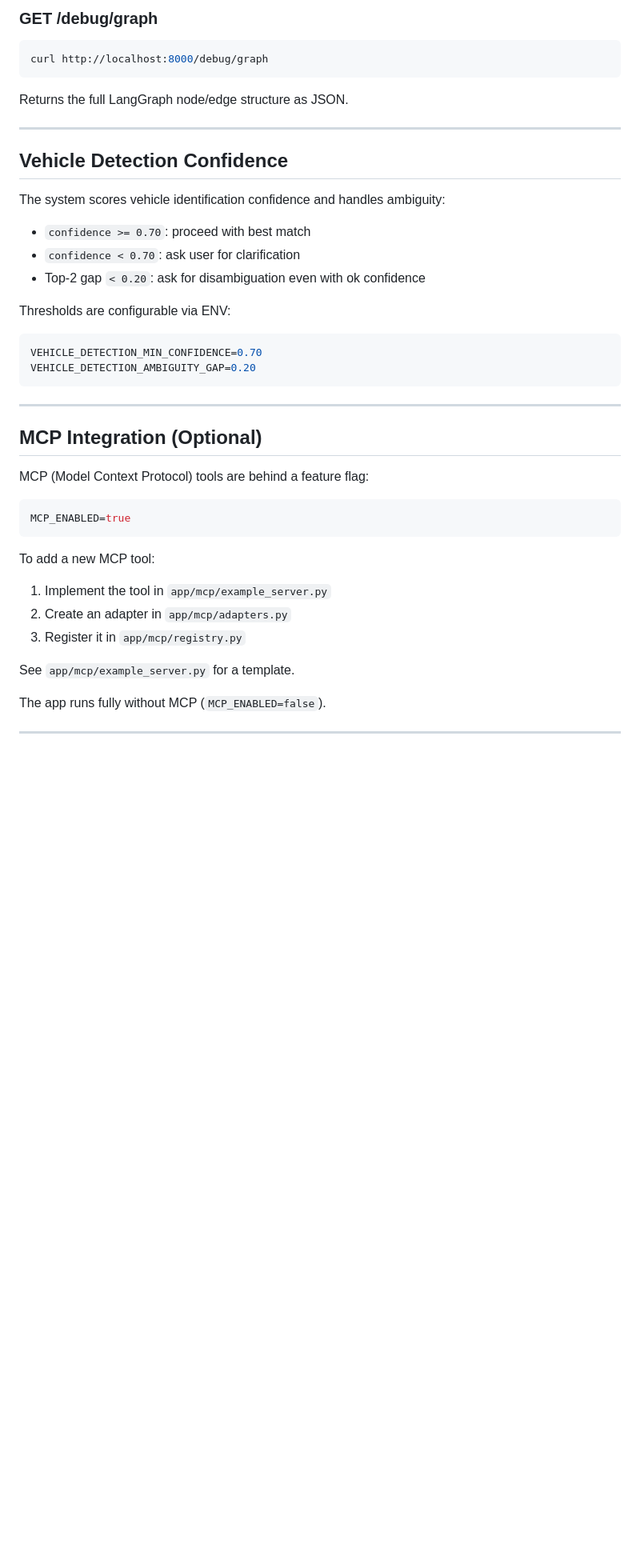
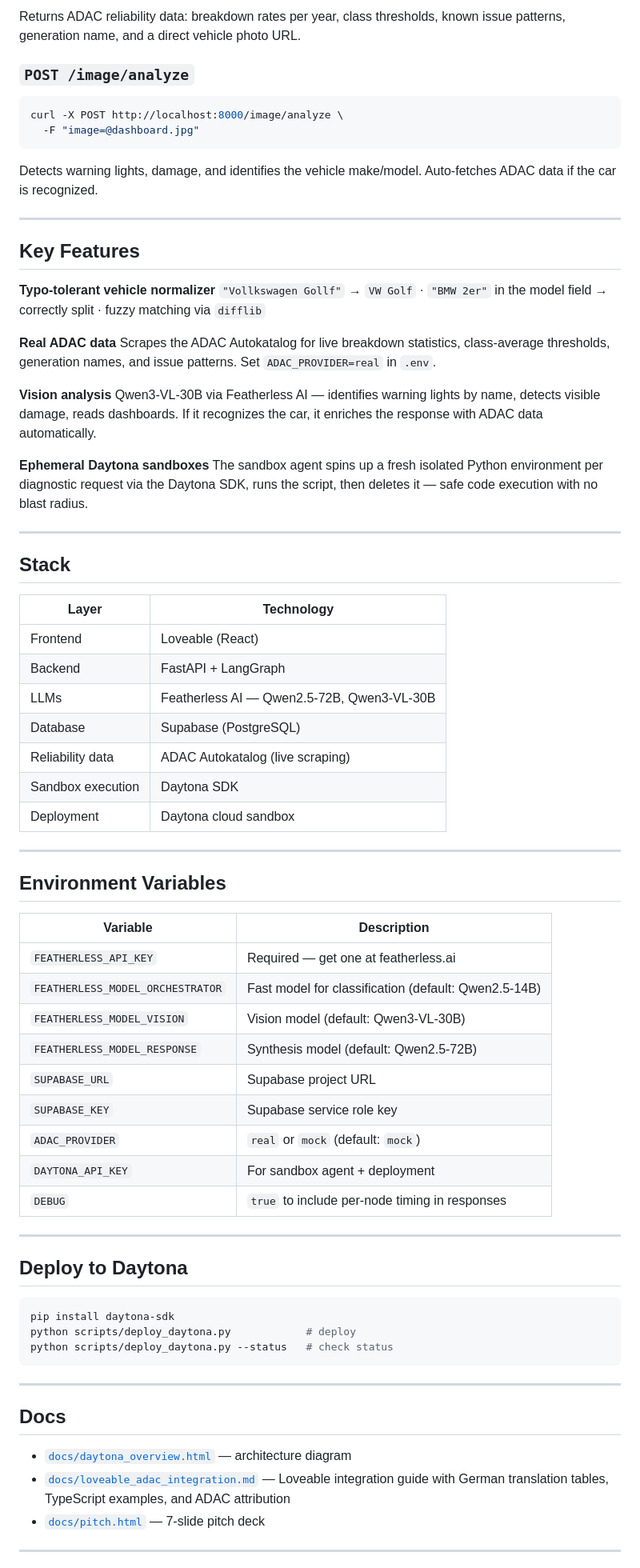
Before and after one commit to kaiser-data/carlover, a Markdown page: README.md, the part around one of its changes. Shown at 80% size. GitHub-like rendering; blank space fills up the shorter version.

````diff
--- a/README.md
+++ b/README.md
@@ -160,47 +86,78 @@ curl -X POST http://localhost:8000/image/analyze \
 ```
 
-### GET /debug/graph
+Returns ADAC reliability data: breakdown rates per year, class thresholds, known issue patterns, generation name, and a direct vehicle photo URL.
 
+### `POST /image/analyze`
 ```bash
-curl http://localhost:8000/debug/graph
+curl -X POST http://localhost:8000/image/analyze \
+  -F "image=@dashboard.jpg"
 ```
 
-Returns the full LangGraph node/edge structure as JSON.
+Detects warning lights, damage, and identifies the vehicle make/model. Auto-fetches ADAC data if the car is recognized.
 
 ---
 
-## Vehicle Detection Confidence
+## Key Features
 
-The system scores vehicle identification confidence and handles ambiguity:
+**Typo-tolerant vehicle normalizer**
+`"Vollkswagen Gollf"` → `VW Golf` · `"BMW 2er"` in the model field → correctly split · fuzzy matching via `difflib`
 
-- `confidence >= 0.70`: proceed with best match
-- `confidence < 0.70`: ask user for clarification
-- Top-2 gap `< 0.20`: ask for disambiguation even with ok confidence
+**Real ADAC data**
+Scrapes the ADAC Autokatalog for live breakdown statistics, class-average thresholds, generation names, and issue patterns. Set `ADAC_PROVIDER=real` in `.env`.
 
-Thresholds are configurable via ENV:
+**Vision analysis**
+Qwen3-VL-30B via Featherless AI — identifies warning lights by name, detects visible damage, reads dashboards. If it recognizes the car, it enriches the response with ADAC data automatically.
+
+**Ephemeral Daytona sandboxes**
+The sandbox agent spins up a fresh isolated Python environment per diagnostic request via the Daytona SDK, runs the script, then deletes it — safe code execution with no blast radius.
+
+---
+
+## Stack
+
+| Layer | Technology |
+|---|---|
+| Frontend | Loveable (React) |
+| Backend | FastAPI + LangGraph |
+| LLMs | Featherless AI — Qwen2.5-72B, Qwen3-VL-30B |
+| Database | Supabase (PostgreSQL) |
+| Reliability data | ADAC Autokatalog (live scraping) |
+| Sandbox execution | Daytona SDK |
+| Deployment | Daytona cloud sandbox |
+
+---
+
+## Environment Variables
+
+| Variable | Description |
+|---|---|
+| `FEATHERLESS_API_KEY` | Required — get one at featherless.ai |
+| `FEATHERLESS_MODEL_ORCHESTRATOR` | Fast model for classification (default: Qwen2.5-14B) |
+| `FEATHERLESS_MODEL_VISION` | Vision model (default: Qwen3-VL-30B) |
+| `FEATHERLESS_MODEL_RESPONSE` | Synthesis model (default: Qwen2.5-72B) |
+| `SUPABASE_URL` | Supabase project URL |
+| `SUPABASE_KEY` | Supabase service role key |
+| `ADAC_PROVIDER` | `real` or `mock` (default: `mock`) |
+| `DAYTONA_API_KEY` | For sandbox agent + deployment |
+| `DEBUG` | `true` to include per-node timing in responses |
+
+---
+
+## Deploy to Daytona
+
 ```bash
-VEHICLE_DETECTION_MIN_CONFIDENCE=0.70
-VEHICLE_DETECTION_AMBIGUITY_GAP=0.20
+pip install daytona-sdk
+python scripts/deploy_daytona.py            # deploy
+python scripts/deploy_daytona.py --status   # check status
 ```
 
 ---
 
-## MCP Integration (Optional)
+## Docs
 
-MCP (Model Context Protocol) tools are behind a feature flag:
-
-```bash
-MCP_ENABLED=true
-```
-
-To add a new MCP tool:
-1. Implement the tool in `app/mcp/example_server.py`
-2. Create an adapter in `app/mcp/adapters.py`
-3. Register it in `app/mcp/registry.py`
-
-See `app/mcp/example_server.py` for a template.
-
-The app runs fully without MCP (`MCP_ENABLED=false`).
+- [`docs/daytona_overview.html`](docs/daytona_overview.html) — architecture diagram
+- [`docs/loveable_adac_integration.md`](docs/loveable_adac_integration.md) — Loveable integration guide with German translation tables, TypeScript examples, and ADAC attribution
+- [`docs/pitch.html`](docs/pitch.html) — 7-slide pitch deck
 
 ---
 
````
Also changed, not shown: other parts of README.md (+53 -195 lines).
